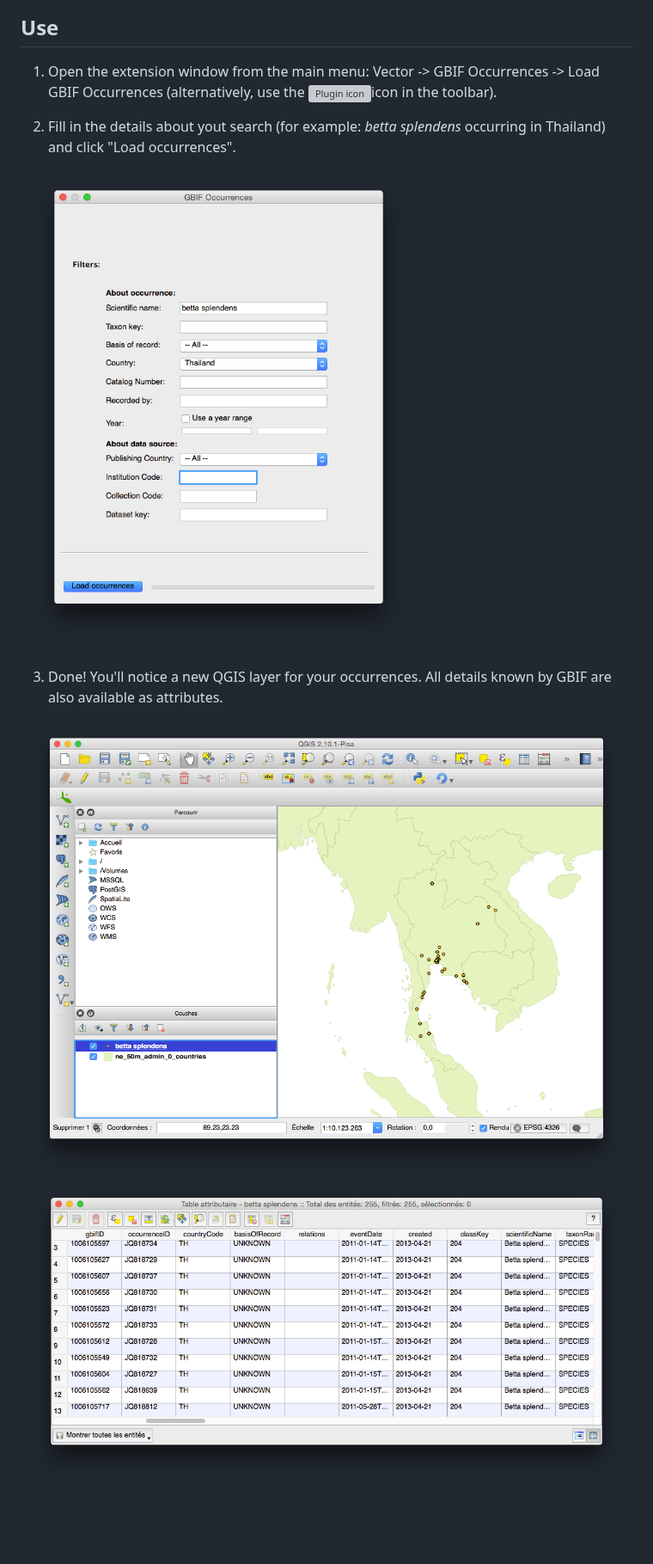
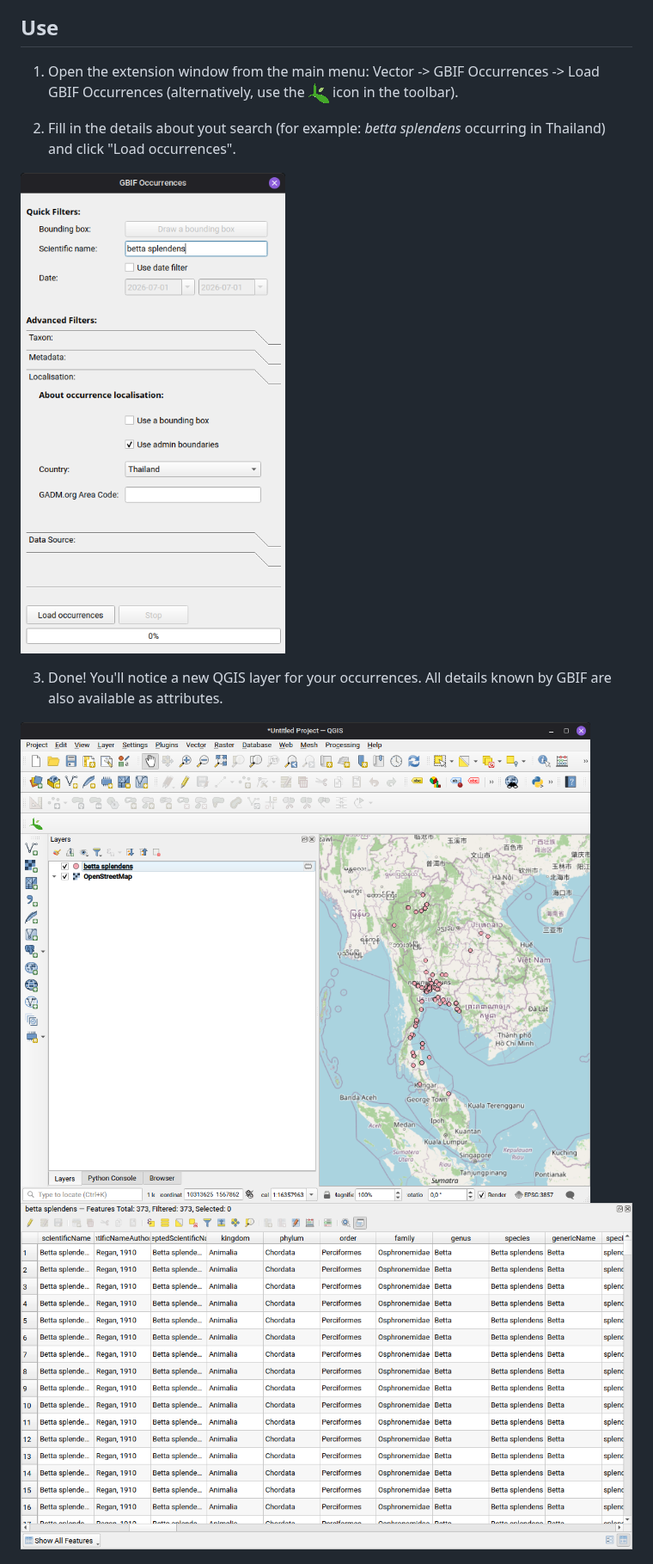
Before and after one commit to BelgianBiodiversityPlatform/qgis-gbif-api, a Markdown page: README.md, the part around one of its changes. Shown at 86% size. Drawn GitHub-style; pictures changed too: screenshot1.png, screenshot2.png, screenshot3.png; blank space fills up the shorter version; grey boxes are pictures that could not be loaded.

```diff
--- a/README.md
+++ b/README.md
@@ -23,7 +21,7 @@ Installation
 Use
 ---
 
-1. Open the extension window from the main menu: Vector -> GBIF Occurrences -> Load GBIF Occurrences (alternatively, use the ![Plugin icon](./icon.png)icon in the toolbar).
+1. Open the extension window from the main menu: Vector -> GBIF Occurrences -> Load GBIF Occurrences (alternatively, use the ![Plugin icon](./GBIFOccurrences/icon.png) icon in the toolbar).
 
 2. Fill in the details about yout search (for example: *betta splendens* occurring in Thailand) and click "Load occurrences".
 
```
Also changed, not shown: other parts of README.md (+11 -2 lines), 1 other file.
